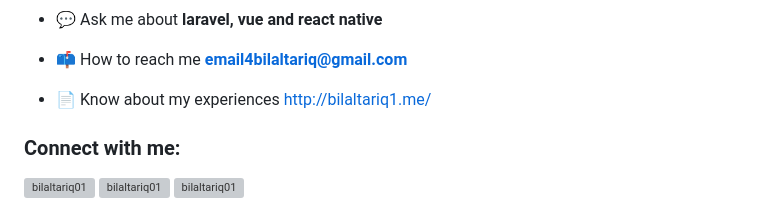
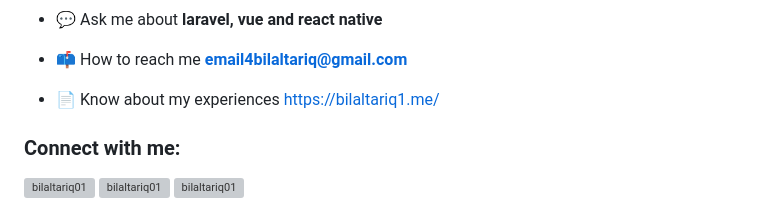
Before and after one commit to BilalTariq01/BilalTariq01, a Markdown page: README.md, the part around the change. Rendered like a GitHub page; grey boxes are pictures that could not be loaded.

```diff
--- a/README.md
+++ b/README.md
@@ -9,7 +9,7 @@
 
 - 📫 How to reach me **email4bilaltariq@gmail.com**
 
-- 📄 Know about my experiences [http://bilaltariq1.me/](http://bilaltariq1.me/)
+- 📄 Know about my experiences [https://bilaltariq1.me/](https://bilaltariq1.me/)
 
 <h3 align="left">Connect with me:</h3>
 <p align="left">
```
